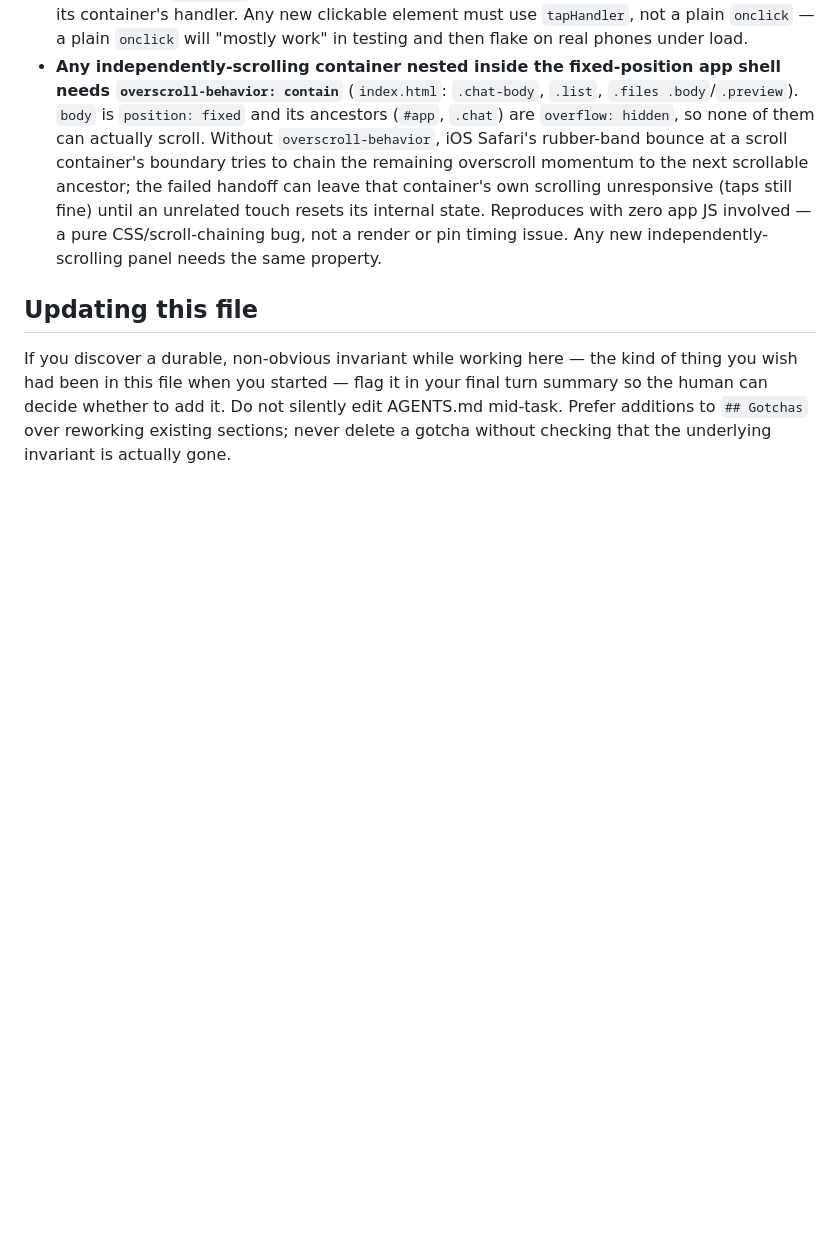
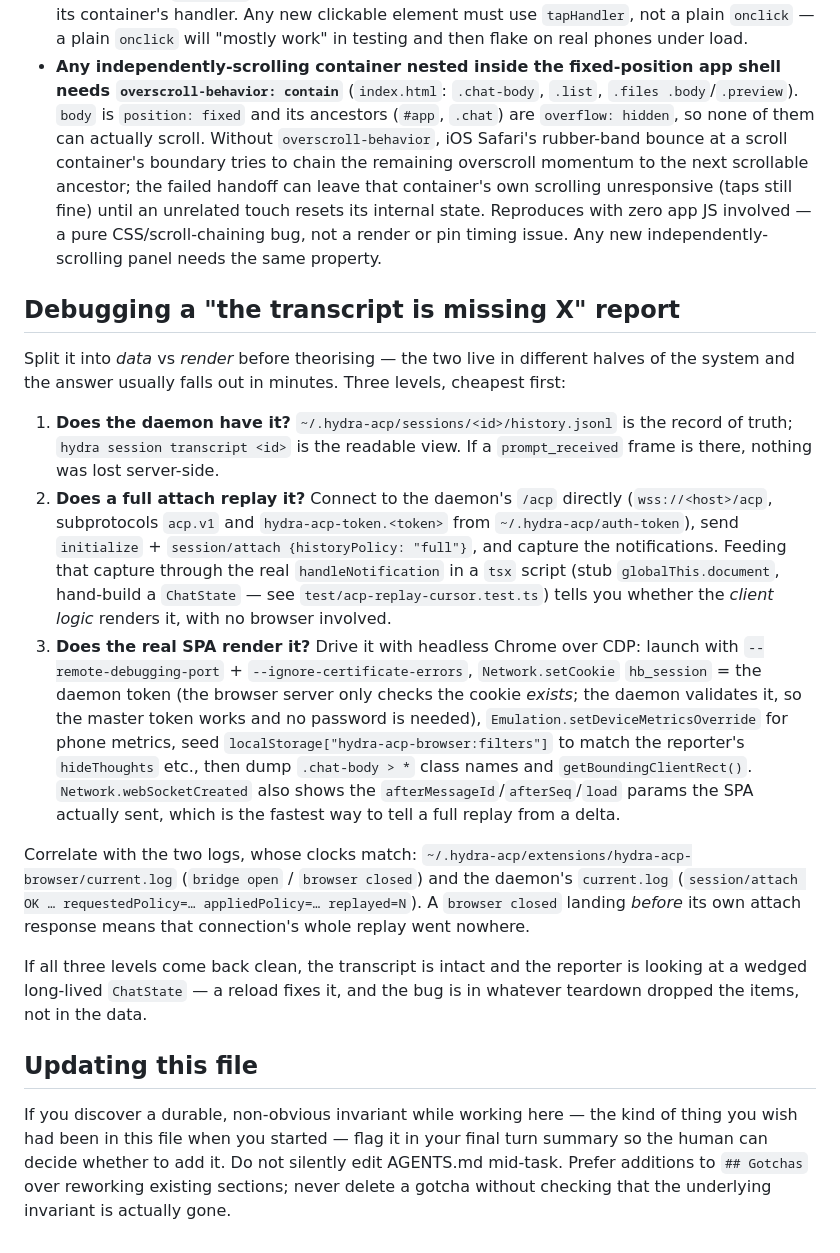
Before and after one commit to smagnuso/acp-hydra-browser, a Markdown page: AGENTS.md, the part around the change. GitHub-like rendering; blank space fills up the shorter version.

Commit message:
for future

```diff
--- a/AGENTS.md
+++ b/AGENTS.md
@@ -113,6 +113,49 @@ Ships as `hydra-acp-browser` on PATH. Registered via
   timing issue. Any new independently-scrolling panel needs the same
   property.
 
+## Debugging a "the transcript is missing X" report
+
+Split it into *data* vs *render* before theorising — the two live in
+different halves of the system and the answer usually falls out in
+minutes. Three levels, cheapest first:
+
+1. **Does the daemon have it?**
+   `~/.hydra-acp/sessions/<id>/history.jsonl` is the record of truth;
+   `hydra session transcript <id>` is the readable view. If a
+   `prompt_received` frame is there, nothing was lost server-side.
+2. **Does a full attach replay it?** Connect to the daemon's `/acp`
+   directly (`wss://<host>/acp`, subprotocols `acp.v1` and
+   `hydra-acp-token.<token>` from `~/.hydra-acp/auth-token`), send
+   `initialize` + `session/attach {historyPolicy: "full"}`, and capture
+   the notifications. Feeding that capture through the real
+   `handleNotification` in a `tsx` script (stub `globalThis.document`,
+   hand-build a `ChatState` — see `test/acp-replay-cursor.test.ts`)
+   tells you whether the *client logic* renders it, with no browser
+   involved.
+3. **Does the real SPA render it?** Drive it with headless Chrome over
+   CDP: launch with `--remote-debugging-port` + `--ignore-certificate-errors`,
+   `Network.setCookie` `hb_session` = the daemon token (the browser
+   server only checks the cookie *exists*; the daemon validates it, so
+   the master token works and no password is needed),
+   `Emulation.setDeviceMetricsOverride` for phone metrics, seed
+   `localStorage["hydra-acp-browser:filters"]` to match the reporter's
+   `hideThoughts` etc., then dump `.chat-body > *` class names and
+   `getBoundingClientRect()`. `Network.webSocketCreated` also shows the
+   `afterMessageId`/`afterSeq`/`load` params the SPA actually sent,
+   which is the fastest way to tell a full replay from a delta.
+
+Correlate with the two logs, whose clocks match:
+`~/.hydra-acp/extensions/hydra-acp-browser/current.log` (`bridge open` /
+`browser closed`) and the daemon's `current.log`
+(`session/attach OK … requestedPolicy=… appliedPolicy=… replayed=N`).
+A `browser closed` landing *before* its own attach response means that
+connection's whole replay went nowhere.
+
+If all three levels come back clean, the transcript is intact and the
+reporter is looking at a wedged long-lived `ChatState` — a reload fixes
+it, and the bug is in whatever teardown dropped the items, not in the
+data.
+
 ## Updating this file
 
 If you discover a durable, non-obvious invariant while working here — the
```
